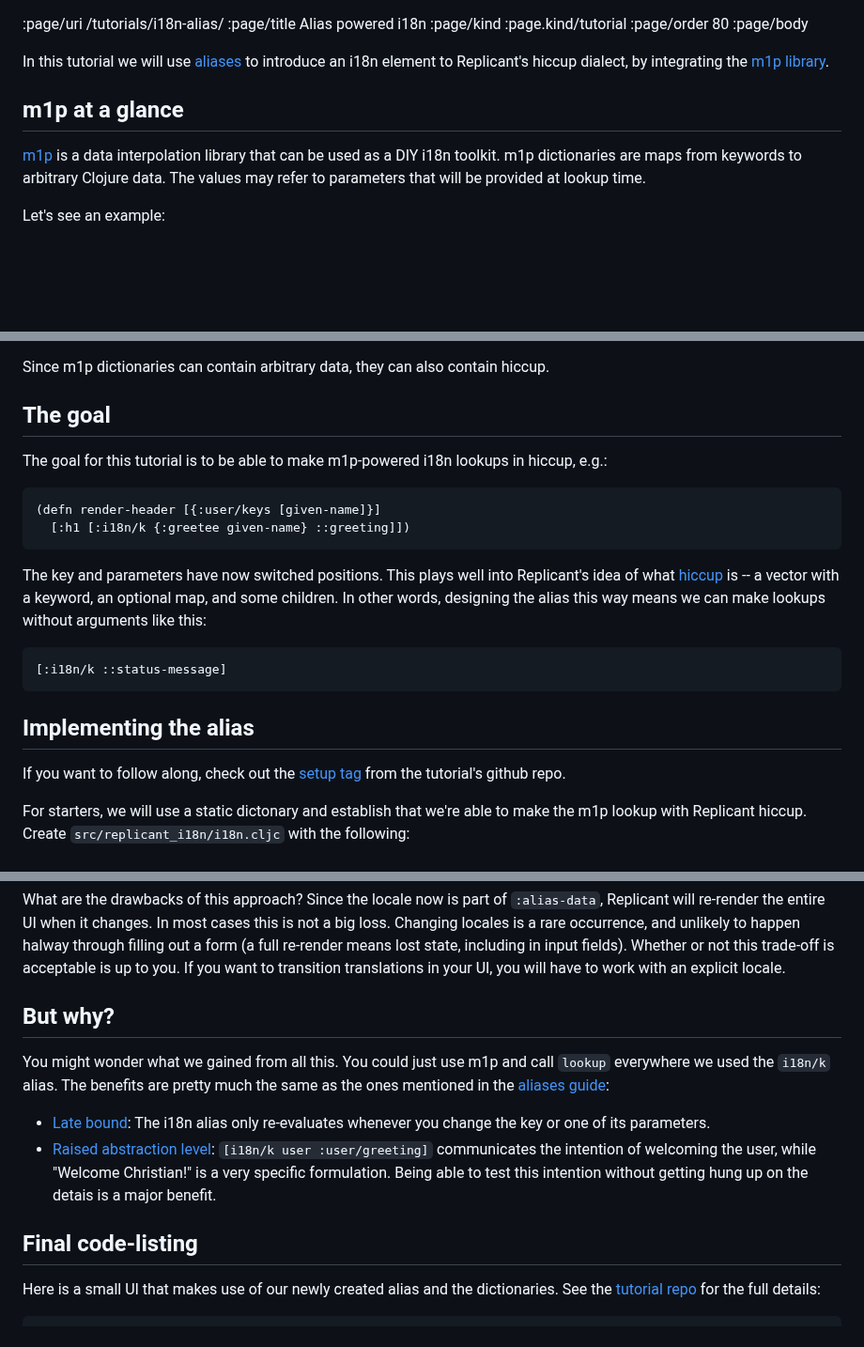
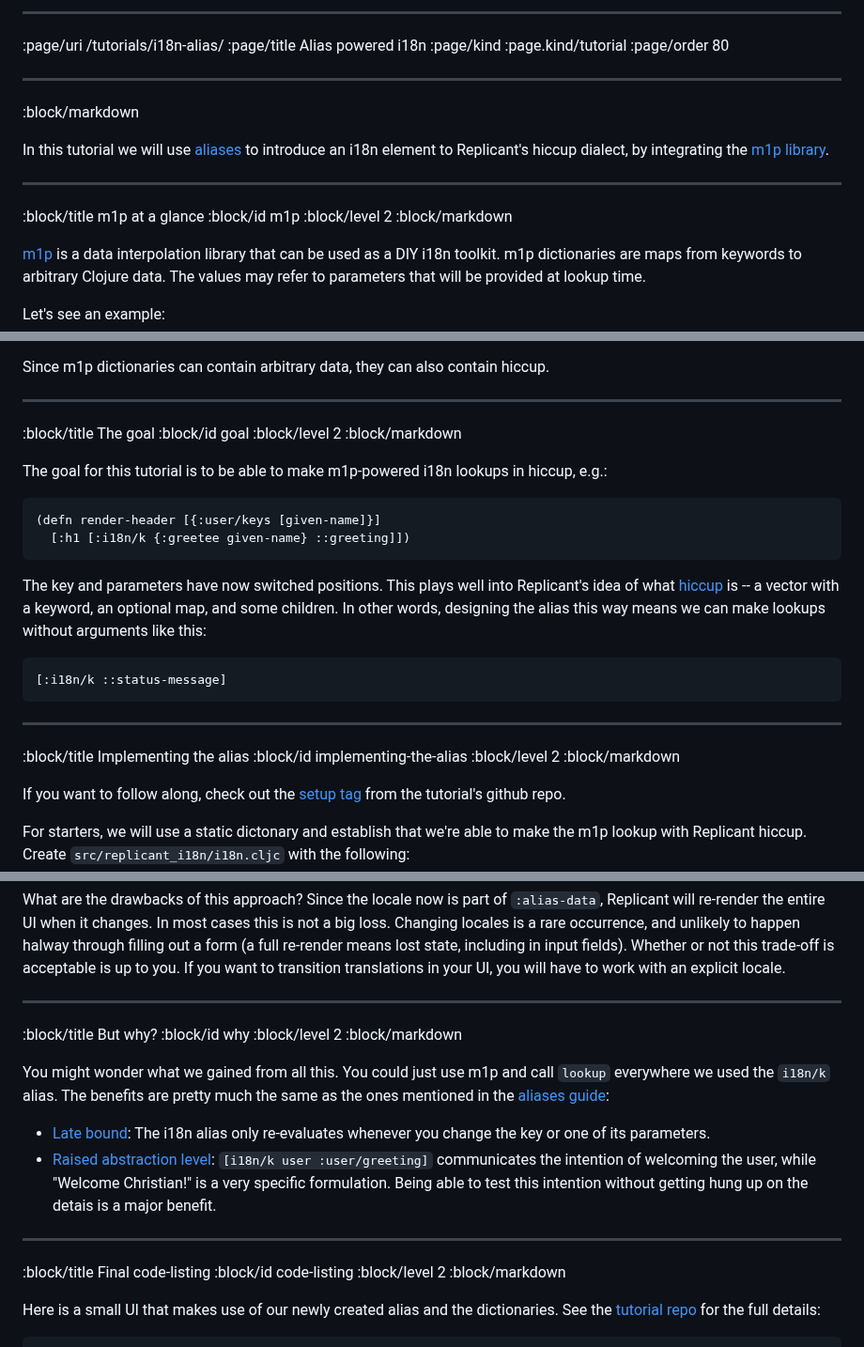
Before and after one commit to cjohansen/replicant-docs, a Markdown page: content/i18n-alias.md, 3 parts joined by grey strips. Shown at 94% size. Rendered like a GitHub page; blank space fills up the shorter version.

Commit message:
Make the i18n alias tutorial presentable

````diff
--- a/content/i18n-alias.md
+++ b/content/i18n-alias.md
@@ -1,14 +1,21 @@
+--------------------------------------------------------------------------------
 :page/uri /tutorials/i18n-alias/
 :page/title Alias powered i18n
 :page/kind :page.kind/tutorial
 :page/order 80
-:page/body
+
+--------------------------------------------------------------------------------
+:block/markdown
 
 In this tutorial we will use [aliases](/aliases/) to introduce an i18n element
 to Replicant's hiccup dialect, by integrating the
 [m1p library](https://github.com/cjohansen/m1p).
 
-## m1p at a glance
+--------------------------------------------------------------------------------
+:block/title m1p at a glance
+:block/id m1p
+:block/level 2
+:block/markdown
 
 [m1p](https://github.com/cjohansen/m1p) is a data interpolation library that can
 be used as a DIY i18n toolkit. m1p dictionaries are maps from keywords to
@@ -36,7 +43,11 @@ Let's see an example:
 
 Since m1p dictionaries can contain arbitrary data, they can also contain hiccup.
 
-## The goal
+--------------------------------------------------------------------------------
+:block/title The goal
+:block/id goal
+:block/level 2
+:block/markdown
 
 The goal for this tutorial is to be able to make m1p-powered i18n lookups in
 hiccup, e.g.:
@@ -54,8 +65,11 @@ means we can make lookups without arguments like this:
 ```clj
 [:i18n/k ::status-message]
 ```
-
-## Implementing the alias
+--------------------------------------------------------------------------------
+:block/title Implementing the alias
+:block/id implementing-the-alias
+:block/level 2
+:block/markdown
 
 If you want to follow along, check out the [setup
 tag](https://github.com/cjohansen/replicant-m1p-tutorial/releases/tag/setup)
@@ -261,7 +279,11 @@ means lost state, including in input fields). Whether or not this trade-off is
 acceptable is up to you. If you want to transition translations in your UI, you
 will have to work with an explicit locale.
 
-## But why?
+--------------------------------------------------------------------------------
+:block/title But why?
+:block/id why
+:block/level 2
+:block/markdown
 
 You might wonder what we gained from all this. You could just use m1p and call
 `lookup` everywhere we used the `i18n/k` alias. The benefits are pretty much the
@@ -274,7 +296,11 @@ same as the ones mentioned in the [aliases guide](/aliases/):
   "Welcome Christian!" is a very specific formulation. Being able to test this
   intention without getting hung up on the detais is a major benefit.
 
-## Final code-listing
+--------------------------------------------------------------------------------
+:block/title Final code-listing
+:block/id code-listing
+:block/level 2
+:block/markdown
 
 Here is a small UI that makes use of our newly created alias and the
 dictionaries. See the [tutorial
````
Also changed, not shown: other parts of content/i18n-alias.md (+5 -1 lines).
